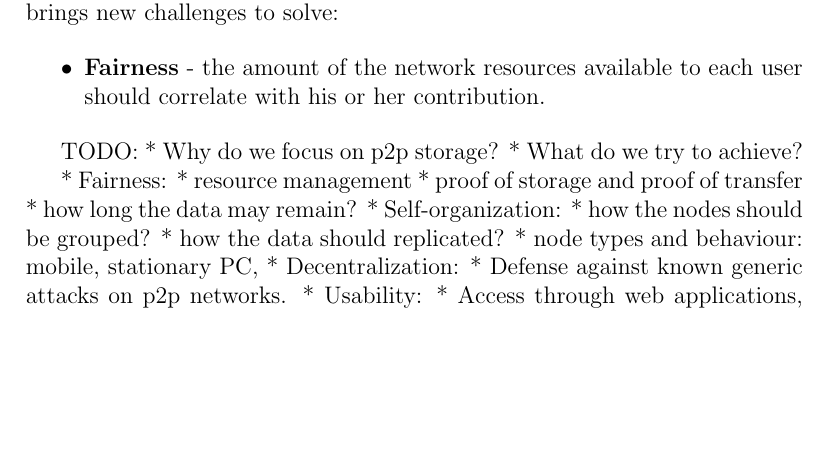
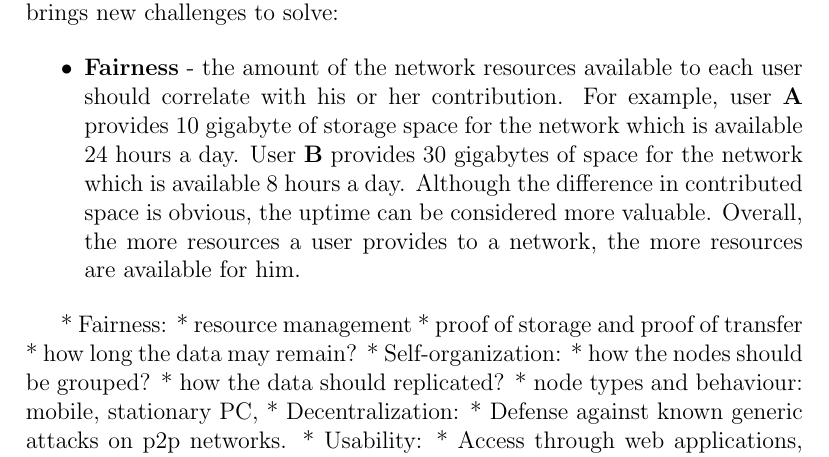
Before and after one commit to BasicWolf/ZNasibovResearchProposal, a LaTeX paper (src/znasibov_research_proposal.tex, which reads src/problem_statement.tex): part of page 4 of 5, cut so that both start at the same text, the shorter picture padded with empty space. Compiled offline with pdfLaTeX.

Commit message:
Update fairness in problem statement

```diff
--- a/src/problem_statement.tex
+++ b/src/problem_statement.tex
@@ -37,12 +37,16 @@ new challenges to solve:
 
 \begin{itemize}
 \item \textbf{Fairness} - the amount of the network resources available
-  to each user should correlate with his or her contribution.
+  to each user should correlate with his or her contribution. For example,
+  user \textbf{A} provides 10 gigabyte of storage space for the network which
+  is available 24 hours a day. User \textbf{B} provides 30 gigabytes of space
+  for the network which is available 8 hours a day. Although the difference in
+  contributed space is obvious, the uptime can be considered more valuable.
+  Overall, the more resources a user provides to a network, the more resources
+  are available for him.
+
+
 \end{itemize}
-
-TODO:
-* Why do we focus on p2p storage?
-* What do we try to achieve?
 
 * Fairness:
   * resource management
```
Also changed, not shown: src/problem_statement.tex (5 more changed lines).
